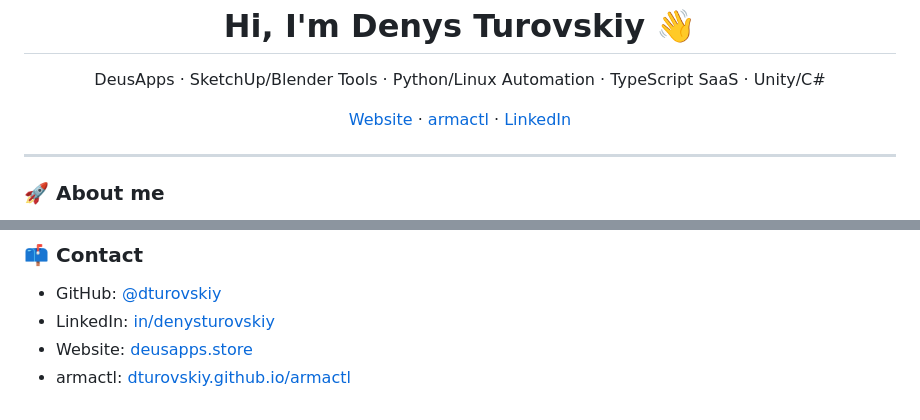
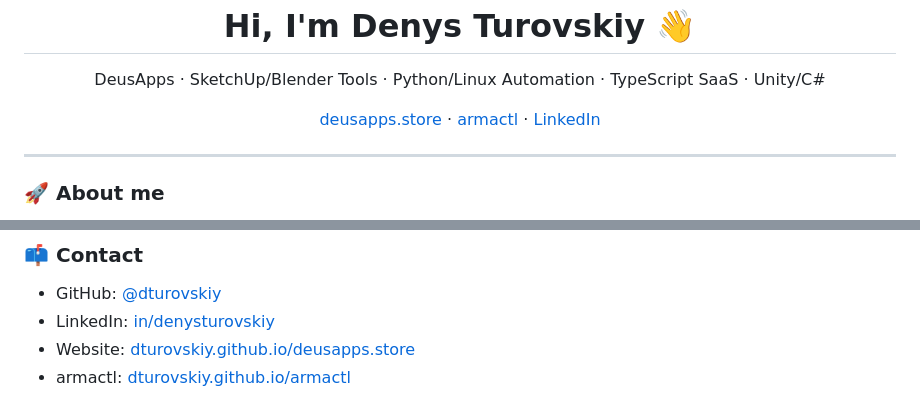
Before and after one commit to dturovskiy/dturovskiy, a Markdown page: README.md, 2 parts joined by grey strips. Drawn GitHub-style.

```diff
--- a/README.md
+++ b/README.md
@@ -5,7 +5,7 @@
 </p>
 
 <p align="center">
-  <a href="https://www.deusapps.store/">Website</a> ·
+  <a href="https://dturovskiy.github.io/deusapps.store/">deusapps.store</a> ·
   <a href="https://dturovskiy.github.io/armactl/">armactl</a> ·
   <a href="https://www.linkedin.com/in/denysturovskiy">LinkedIn</a>
 </p>
@@ -96,5 +96,5 @@ I build practical tools, game prototypes, automation systems, SaaS foundations,
 
 * GitHub: [@dturovskiy](https://github.com/dturovskiy)
 * LinkedIn: [in/denysturovskiy](https://www.linkedin.com/in/denysturovskiy)
-* Website: [deusapps.store](https://www.deusapps.store/)
+* Website: [dturovskiy.github.io/deusapps.store](https://dturovskiy.github.io/deusapps.store/)
 * armactl: [dturovskiy.github.io/armactl](https://dturovskiy.github.io/armactl/)
```
